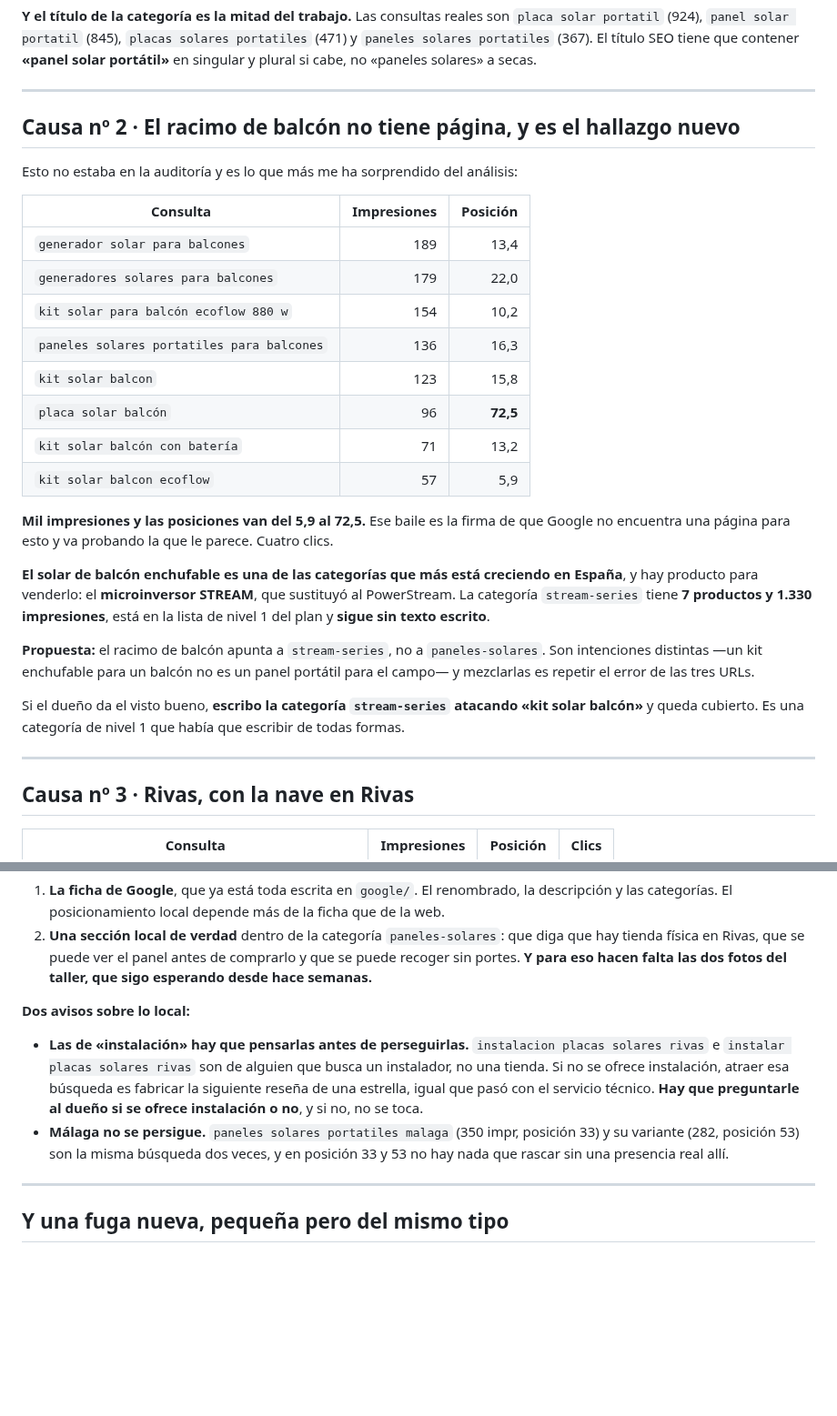
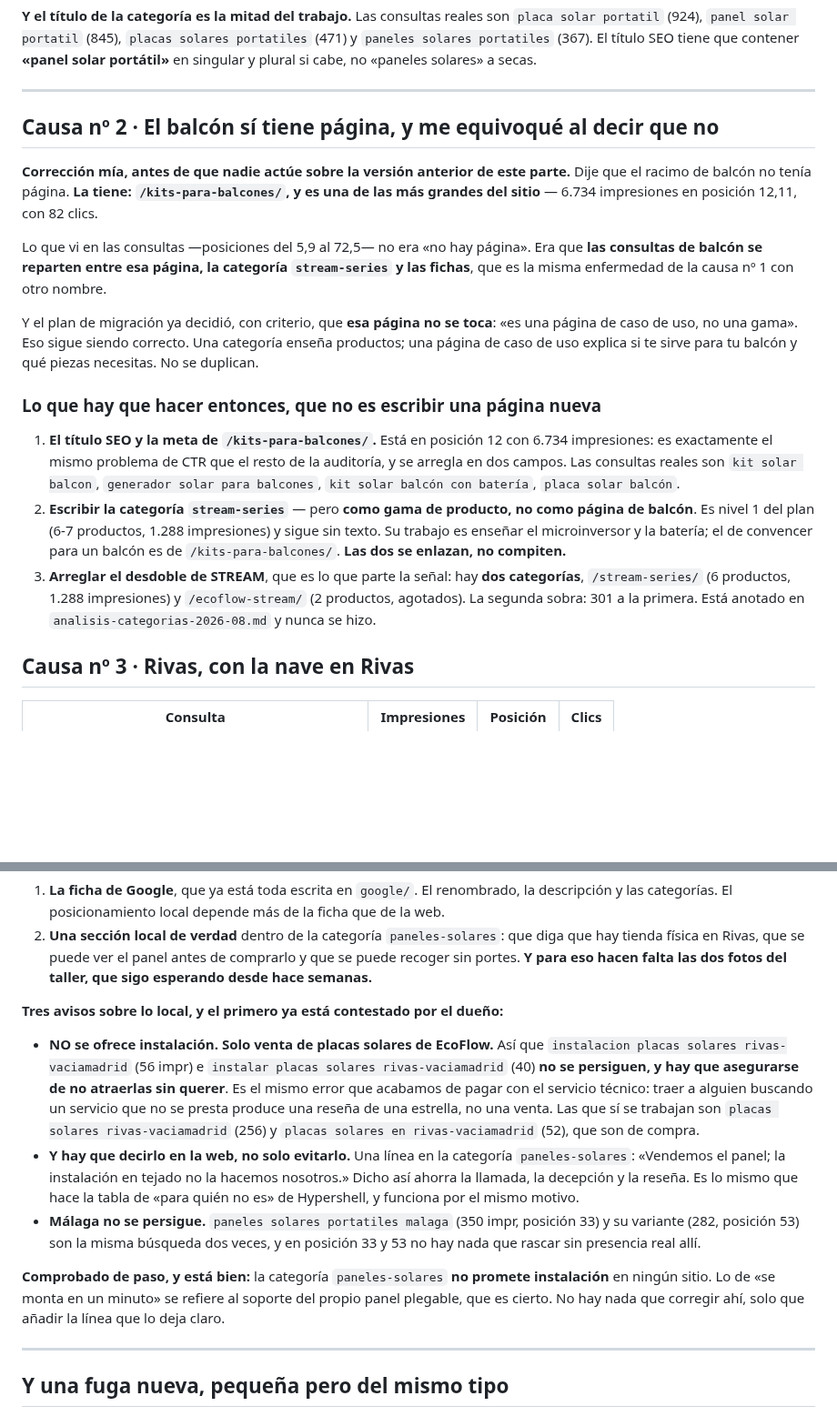
Before and after one commit to casero8/bot-ventasnumerouno, a Markdown page: seo-blog/instrucciones/tanda-13-racimo-solar.md, 2 parts joined by grey strips. Shown at 91% size. Drawn GitHub-style; blank space fills up the shorter version.

Commit message:
corregir el parte del solar: la pagina de balcon existe, y no se ofrece instalacion
Dos correcciones, una mia y una del dueño.

MIA: dije que el racimo de balcon no tenia pagina. La tiene, /kits-para-balcones/,
y es una de las mas grandes del sitio: 6.734 impresiones en posicion 12,11 con 82
clics. Lo que vi en las consultas -posiciones del 5,9 al 72,5- no era ausencia de
pagina, era la señal repartida entre esa pagina, stream-series y las fichas: la
misma enfermedad de la causa 1 con otro nombre.

Asi que no hay que escribir una pagina de balcon. Hay que arreglarle el titulo y
la meta a la que ya existe, escribir stream-series como gama de producto -no como
pagina de balcon, que ya decidio el plan de migracion con buen criterio- y
redirigir /ecoflow-stream/ a /stream-series/, que es el desdoble que parte la
señal y lleva anotado desde agosto.

DEL DUEÑO: no se ofrece instalacion, solo venta. Las busquedas de 'instalacion
placas solares rivas' salen del plan, y ademas se añade una linea en la categoria
diciendolo: vendemos el panel, la instalacion en tejado no la hacemos. Es el mismo
error que acabamos de pagar con el servicio tecnico. Comprobado que la categoria
no lo prometia: 'se monta en un minuto' es el soporte del panel plegable.

Co-Authored-By: Claude Opus 5 <noreply@anthropic.com>
Claude-Session: https://claude.ai/code/session_01BTw2xPihCfkYv95jsCu6VX

```diff
--- a/seo-blog/instrucciones/tanda-13-racimo-solar.md
+++ b/seo-blog/instrucciones/tanda-13-racimo-solar.md
@@ -66,38 +66,35 @@ portátil»** en singular y plural si cabe, no «paneles solares» a secas.
 
 ---
 
-## Causa nº 2 · El racimo de balcón no tiene página, y es el hallazgo nuevo
+## Causa nº 2 · El balcón sí tiene página, y me equivoqué al decir que no
 
-Esto no estaba en la auditoría y es lo que más me ha sorprendido del análisis:
+**Corrección mía, antes de que nadie actúe sobre la versión anterior de este parte.** Dije
+que el racimo de balcón no tenía página. **La tiene: `/kits-para-balcones/`, y es una de
+las más grandes del sitio** — 6.734 impresiones en posición 12,11, con 82 clics.
 
-| Consulta | Impresiones | Posición |
-|---|---:|---:|
-| `generador solar para balcones` | 189 | 13,4 |
-| `generadores solares para balcones` | 179 | 22,0 |
-| `kit solar para balcón ecoflow 880 w` | 154 | 10,2 |
-| `paneles solares portatiles para balcones` | 136 | 16,3 |
-| `kit solar balcon` | 123 | 15,8 |
-| `placa solar balcón` | 96 | **72,5** |
-| `kit solar balcón con batería` | 71 | 13,2 |
-| `kit solar balcon ecoflow` | 57 | 5,9 |
+Lo que vi en las consultas —posiciones del 5,9 al 72,5— no era «no hay página». Era que
+**las consultas de balcón se reparten entre esa página, la categoría `stream-series` y las
+fichas**, que es la misma enfermedad de la causa nº 1 con otro nombre.
 
-**Mil impresiones y las posiciones van del 5,9 al 72,5.** Ese baile es la firma de que
-Google no encuentra una página para esto y va probando la que le parece. Cuatro clics.
+Y el plan de migración ya decidió, con criterio, que **esa página no se toca**: «es una
+página de caso de uso, no una gama». Eso sigue siendo correcto. Una categoría enseña
+productos; una página de caso de uso explica si te sirve para tu balcón y qué piezas
+necesitas. No se duplican.
 
-**El solar de balcón enchufable es una de las categorías que más está creciendo en España**,
-y hay producto para venderlo: el **microinversor STREAM**, que sustituyó al PowerStream.
-La categoría `stream-series` tiene **7 productos y 1.330 impresiones**, está en la lista de
-nivel 1 del plan y **sigue sin texto escrito**.
+### Lo que hay que hacer entonces, que no es escribir una página nueva
 
-**Propuesta:** el racimo de balcón apunta a `stream-series`, no a `paneles-solares`. Son
-intenciones distintas —un kit enchufable para un balcón no es un panel portátil para el
-campo— y mezclarlas es repetir el error de las tres URLs.
-
-Si el dueño da el visto bueno, **escribo la categoría `stream-series` atacando «kit solar
-balcón»** y queda cubierto. Es una categoría de nivel 1 que había que escribir de todas
-formas.
-
----
+1. **El título SEO y la meta de `/kits-para-balcones/`.** Está en posición 12 con 6.734
+   impresiones: es exactamente el mismo problema de CTR que el resto de la auditoría, y se
+   arregla en dos campos. Las consultas reales son `kit solar balcon`, `generador solar para
+   balcones`, `kit solar balcón con batería`, `placa solar balcón`.
+2. **Escribir la categoría `stream-series`** — pero **como gama de producto, no como página
+   de balcón**. Es nivel 1 del plan (6-7 productos, 1.288 impresiones) y sigue sin texto.
+   Su trabajo es enseñar el microinversor y la batería; el de convencer para un balcón es de
+   `/kits-para-balcones/`. **Las dos se enlazan, no compiten.**
+3. **Arreglar el desdoble de STREAM**, que es lo que parte la señal: hay **dos categorías**,
+   `/stream-series/` (6 productos, 1.288 impresiones) y `/ecoflow-stream/` (2 productos,
+   agotados). La segunda sobra: 301 a la primera. Está anotado en
+   `analisis-categorias-2026-08.md` y nunca se hizo.
 
 ## Causa nº 3 · Rivas, con la nave en Rivas
 
@@ -122,16 +119,27 @@ Esto se arregla con dos cosas, y ninguna es contenido nuevo largo:
    recoger sin portes. **Y para eso hacen falta las dos fotos del taller, que sigo
    esperando desde hace semanas.**
 
-**Dos avisos sobre lo local:**
+**Tres avisos sobre lo local, y el primero ya está contestado por el dueño:**
 
-- **Las de «instalación» hay que pensarlas antes de perseguirlas.** `instalacion placas
-  solares rivas` e `instalar placas solares rivas` son de alguien que busca un instalador,
-  no una tienda. Si no se ofrece instalación, atraer esa búsqueda es fabricar la siguiente
-  reseña de una estrella, igual que pasó con el servicio técnico. **Hay que preguntarle al
-  dueño si se ofrece instalación o no**, y si no, no se toca.
+- **NO se ofrece instalación. Solo venta de placas solares de EcoFlow.** Así que
+  `instalacion placas solares rivas-vaciamadrid` (56 impr) e `instalar placas solares
+  rivas-vaciamadrid` (40) **no se persiguen, y hay que asegurarse de no atraerlas sin
+  querer**. Es el mismo error que acabamos de pagar con el servicio técnico: traer a alguien
+  buscando un servicio que no se presta produce una reseña de una estrella, no una venta.
+  Las que sí se trabajan son `placas solares rivas-vaciamadrid` (256) y `placas solares en
+  rivas-vaciamadrid` (52), que son de compra.
+- **Y hay que decirlo en la web, no solo evitarlo.** Una línea en la categoría
+  `paneles-solares`: «Vendemos el panel; la instalación en tejado no la hacemos nosotros.»
+  Dicho así ahorra la llamada, la decepción y la reseña. Es lo mismo que hace la tabla de
+  «para quién no es» de Hypershell, y funciona por el mismo motivo.
 - **Málaga no se persigue.** `paneles solares portatiles malaga` (350 impr, posición 33) y
   su variante (282, posición 53) son la misma búsqueda dos veces, y en posición 33 y 53 no
-  hay nada que rascar sin una presencia real allí.
+  hay nada que rascar sin presencia real allí.
+
+**Comprobado de paso, y está bien:** la categoría `paneles-solares` **no promete
+instalación** en ningún sitio. Lo de «se monta en un minuto» se refiere al soporte del
+propio panel plegable, que es cierto. No hay nada que corregir ahí, solo que añadir la
+línea que lo deja claro.
 
 ---
 
```
Also changed, not shown: other parts of seo-blog/instrucciones/tanda-13-racimo-solar.md (+11 -9 lines).
